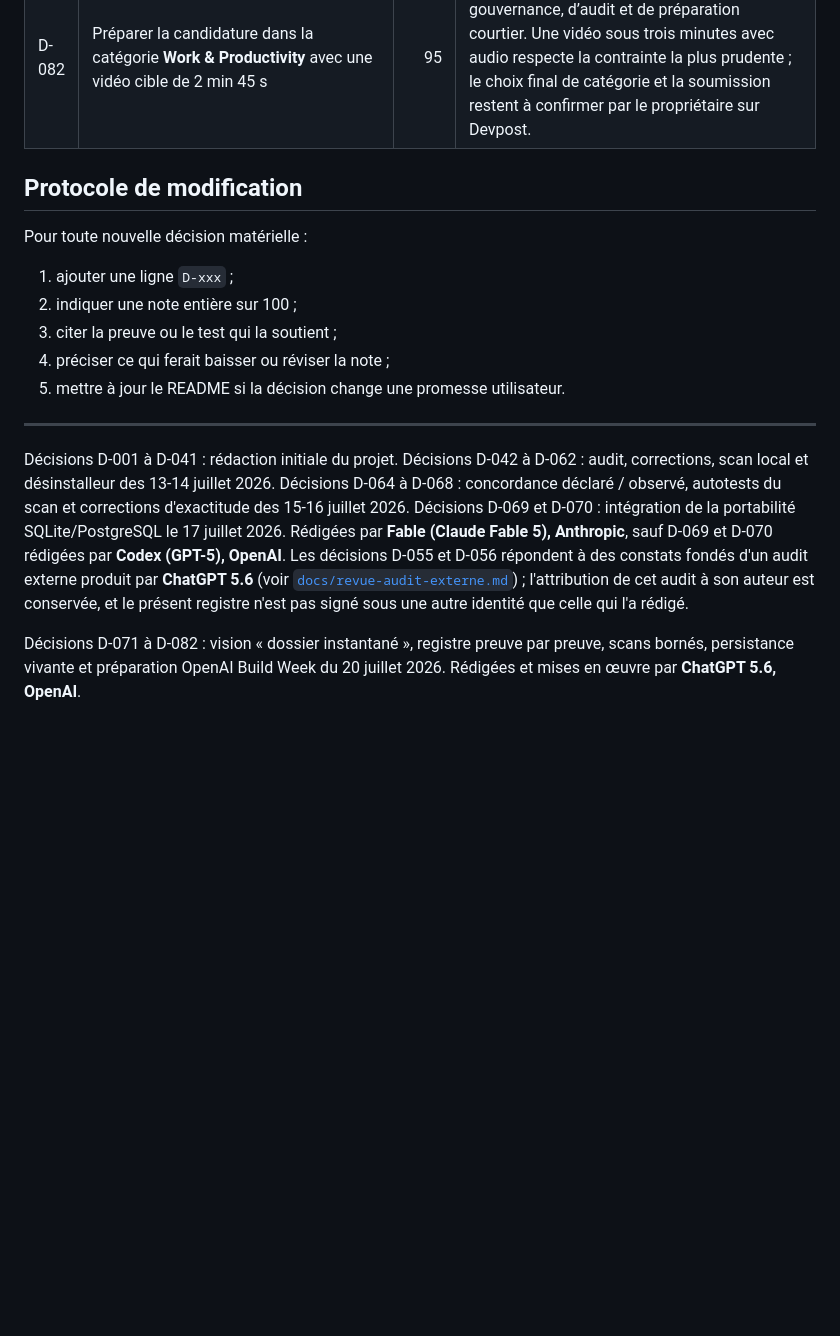
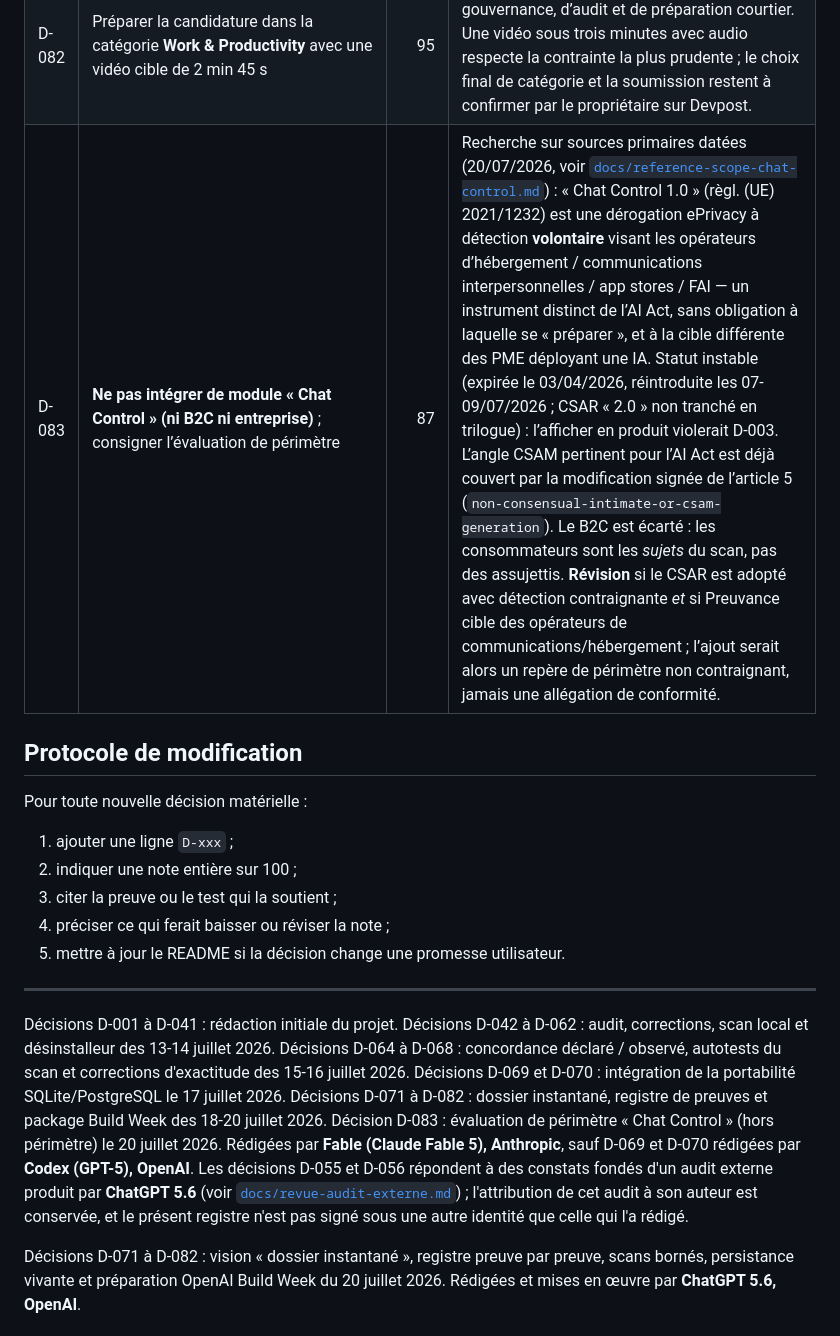
Before and after one commit to Milouuuuuuuu/Preuvance, a Markdown page: BEHAVIOR.md, the part around the change. Rendered like a GitHub page; blank space fills up the shorter version.

```diff
--- a/BEHAVIOR.md
+++ b/BEHAVIOR.md
@@ -112,6 +112,7 @@ La note mesure la solidité de la décision au moment où elle est prise, pas un
 | D-080 | Livrer le diaporama local Build Week avec navigation clavier et animation neutralisable, en utilisant uniquement le film procédural sans filigrane | 97 | Les quatre clips Veo des téléchargements sont exclus de la candidature : filigrane visible, textes artefactés et cadence différente. Le routeur `/build-week`, le deck PowerPoint et le film Remotion propre racontent la même séquence « Prompt · Scan · Prove » ; `prefers-reduced-motion` coupe les mouvements décoratifs. |
 | D-081 | Distinguer publiquement le **socle préexistant** des ajouts réalisés pendant Build Week et ne fabriquer aucune métrique | 100 | Les règles autorisent un projet antérieur mais ne jugent que les ajouts postérieurs au 13 juillet 2026 à 09:00 PT. Le change log, la candidature et la vidéo doivent donc s’appuyer sur l’historique réel, les tests et des écrans exécutables, sans commit antidaté, utilisateur fictif présenté comme réel ni gain chiffré non mesuré. |
 | D-082 | Préparer la candidature dans la catégorie **Work & Productivity** avec une vidéo cible de 2 min 45 s | 95 | Le positionnement correspond au travail de gouvernance, d’audit et de préparation courtier. Une vidéo sous trois minutes avec audio respecte la contrainte la plus prudente ; le choix final de catégorie et la soumission restent à confirmer par le propriétaire sur Devpost. |
+| D-083 | **Ne pas intégrer de module « Chat Control » (ni B2C ni entreprise)** ; consigner l’évaluation de périmètre | 87 | Recherche sur sources primaires datées (20/07/2026, voir [`docs/reference-scope-chat-control.md`](docs/reference-scope-chat-control.md)) : « Chat Control 1.0 » (règl. (UE) 2021/1232) est une dérogation ePrivacy à détection **volontaire** visant les opérateurs d’hébergement / communications interpersonnelles / app stores / FAI — un instrument distinct de l’AI Act, sans obligation à laquelle se « préparer », et à la cible différente des PME déployant une IA. Statut instable (expirée le 03/04/2026, réintroduite les 07-09/07/2026 ; CSAR « 2.0 » non tranché en trilogue) : l’afficher en produit violerait D-003. L’angle CSAM pertinent pour l’AI Act est déjà couvert par la modification signée de l’article 5 (`non-consensual-intimate-or-csam-generation`). Le B2C est écarté : les consommateurs sont les *sujets* du scan, pas des assujettis. **Révision** si le CSAR est adopté avec détection contraignante *et* si Preuvance cible des opérateurs de communications/hébergement ; l’ajout serait alors un repère de périmètre non contraignant, jamais une allégation de conformité. |
 
 ## Protocole de modification
 
@@ -125,6 +126,6 @@ Pour toute nouvelle décision matérielle :
 
 ---
 
-Décisions D-001 à D-041 : rédaction initiale du projet. Décisions D-042 à D-062 : audit, corrections, scan local et désinstalleur des 13-14 juillet 2026. Décisions D-064 à D-068 : concordance déclaré / observé, autotests du scan et corrections d'exactitude des 15-16 juillet 2026. Décisions D-069 et D-070 : intégration de la portabilité SQLite/PostgreSQL le 17 juillet 2026. Rédigées par **Fable (Claude Fable 5), Anthropic**, sauf D-069 et D-070 rédigées par **Codex (GPT-5), OpenAI**. Les décisions D-055 et D-056 répondent à des constats fondés d'un audit externe produit par **ChatGPT 5.6** (voir [`docs/revue-audit-externe.md`](docs/revue-audit-externe.md)) ; l'attribution de cet audit à son auteur est conservée, et le présent registre n'est pas signé sous une autre identité que celle qui l'a rédigé.
+Décisions D-001 à D-041 : rédaction initiale du projet. Décisions D-042 à D-062 : audit, corrections, scan local et désinstalleur des 13-14 juillet 2026. Décisions D-064 à D-068 : concordance déclaré / observé, autotests du scan et corrections d'exactitude des 15-16 juillet 2026. Décisions D-069 et D-070 : intégration de la portabilité SQLite/PostgreSQL le 17 juillet 2026. Décisions D-071 à D-082 : dossier instantané, registre de preuves et package Build Week des 18-20 juillet 2026. Décision D-083 : évaluation de périmètre « Chat Control » (hors périmètre) le 20 juillet 2026. Rédigées par **Fable (Claude Fable 5), Anthropic**, sauf D-069 et D-070 rédigées par **Codex (GPT-5), OpenAI**. Les décisions D-055 et D-056 répondent à des constats fondés d'un audit externe produit par **ChatGPT 5.6** (voir [`docs/revue-audit-externe.md`](docs/revue-audit-externe.md)) ; l'attribution de cet audit à son auteur est conservée, et le présent registre n'est pas signé sous une autre identité que celle qui l'a rédigé.
 
 Décisions D-071 à D-082 : vision « dossier instantané », registre preuve par preuve, scans bornés, persistance vivante et préparation OpenAI Build Week du 20 juillet 2026. Rédigées et mises en œuvre par **ChatGPT 5.6, OpenAI**.
```
Also changed, not shown: docs/reference-scope-chat-control.md (added, +40 -0 lines).
